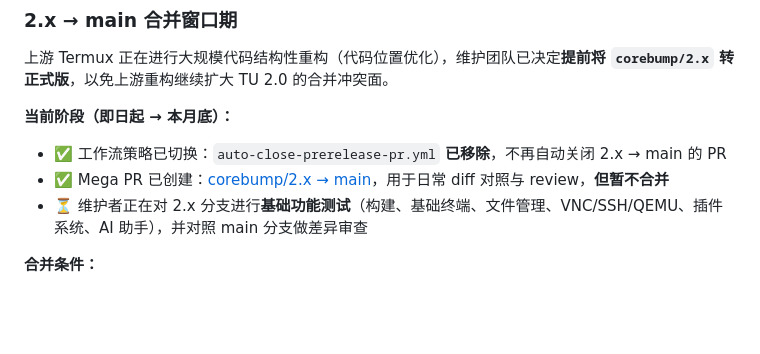
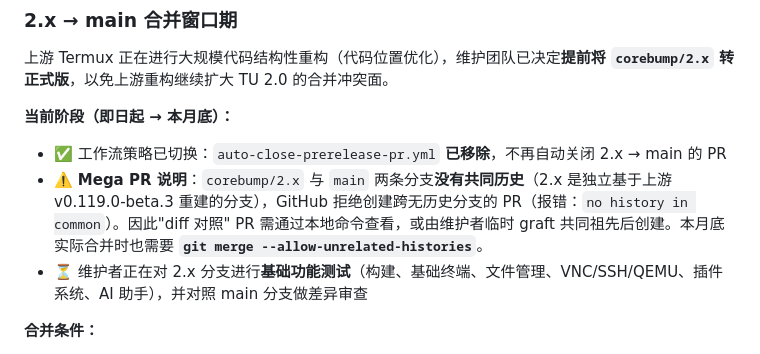
Before and after one commit to TiG-Kira/Termux-Ultra, a Markdown page: README.md, the part around the change. Rendered like a GitHub page; blank space fills up the shorter version.

Commit message:
docs(readme): 说明 corebump/2.x 与 main 无共同历史, GitHub 无法创建跨分支 PR

```diff
--- a/README.md
+++ b/README.md
@@ -25,7 +25,7 @@
 **当前阶段（即日起 → 本月底）：**
 
 - ✅ 工作流策略已切换：`auto-close-prerelease-pr.yml` **已移除**，不再自动关闭 2.x → main 的 PR
-- ✅ Mega PR 已创建：[corebump/2.x → main](https://github.com/TiG-Kira/Termux-Ultra/pull/27)，用于日常 diff 对照与 review，**但暂不合并**
+- ⚠️ **Mega PR 说明**：`corebump/2.x` 与 `main` 两条分支**没有共同历史**（2.x 是独立基于上游 v0.119.0-beta.3 重建的分支），GitHub 拒绝创建跨无历史分支的 PR（报错：`no history in common`）。因此"diff 对照" PR 需通过本地命令查看，或由维护者临时 graft 共同祖先后创建。本月底实际合并时也需要 **`git merge --allow-unrelated-histories`**。
 - ⏳ 维护者正在对 2.x 分支进行**基础功能测试**（构建、基础终端、文件管理、VNC/SSH/QEMU、插件系统、AI 助手），并对照 main 分支做差异审查
 
 **合并条件：**
```
